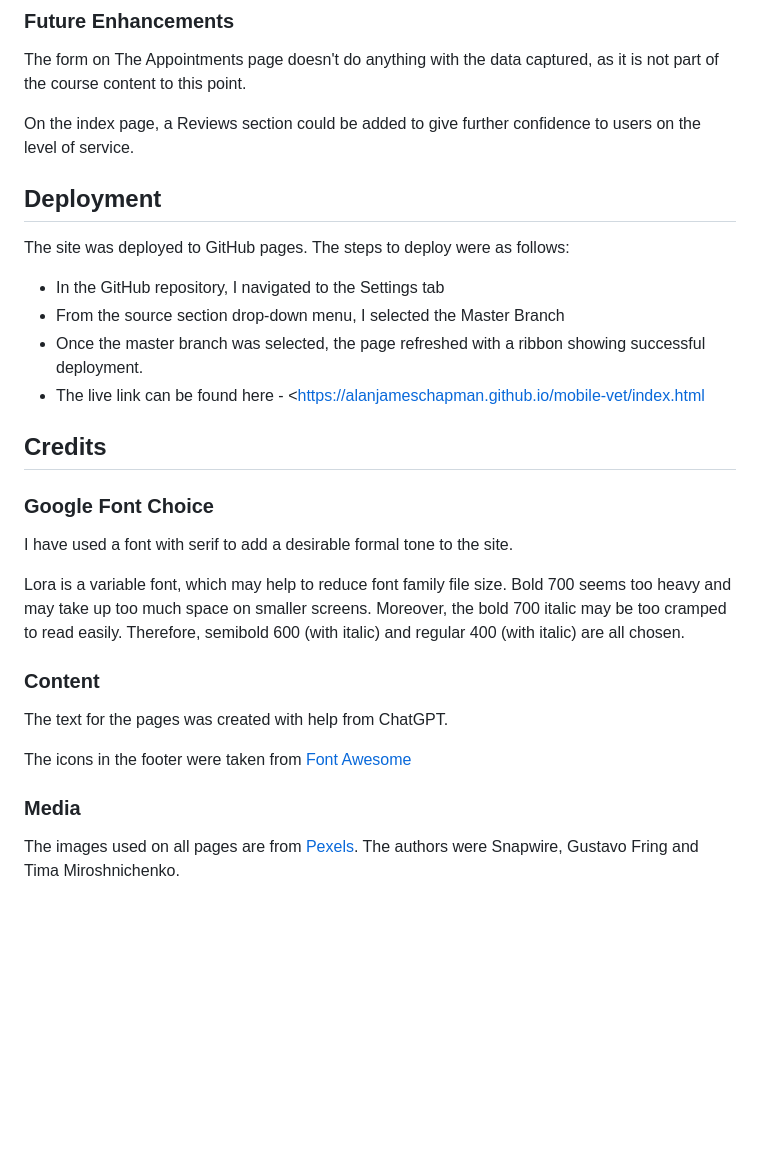
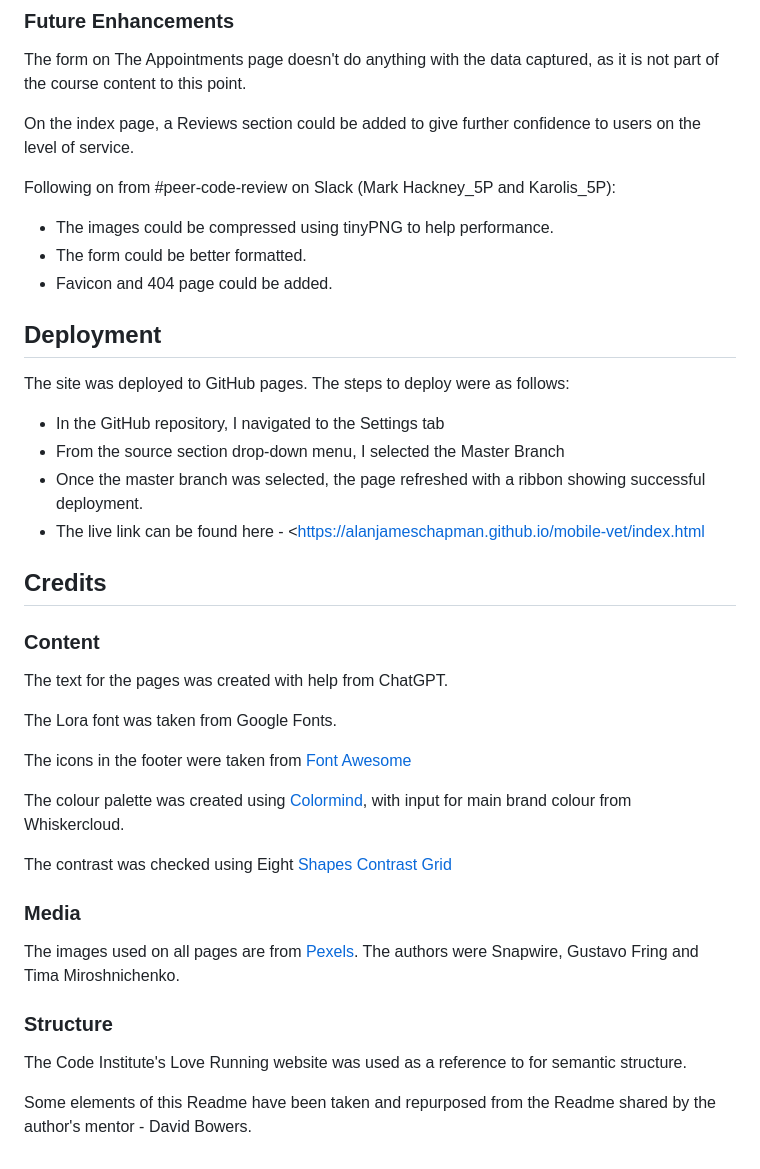
Before and after one commit to Code-Institute-Submissions/alanjameschapman-mobile-vet, a Markdown page: README.md, the part around the change printed below. Drawn GitHub-style; blank space fills up the shorter version.

```diff
--- a/README.md
+++ b/README.md
@@ -112,6 +126,12 @@ The form on The Appointments page doesn't do anything with the data captured, as
 
 On the index page, a Reviews section could be added to give further confidence to users on the level of service.
 
+Following on from #peer-code-review on Slack (Mark Hackney_5P and Karolis_5P):
+
+- The images could be compressed using tinyPNG to help performance.
+- The form could be better formatted.
+- Favicon and 404 page could be added.
+
 ## Deployment
 
 The site was deployed to GitHub pages. The steps to deploy were as follows:
@@ -123,18 +143,24 @@ The site was deployed to GitHub pages. The steps to deploy were as follows:
 
 ## Credits
 
-### Google Font Choice
-
-I have used a font with serif to add a desirable formal tone to the site.
-
-Lora is a variable font, which may help to reduce font family file size. Bold 700 seems too heavy and may take up too much space on smaller screens. Moreover, the bold 700 italic may be too cramped to read easily. Therefore, semibold 600 (with italic) and regular 400 (with italic) are all chosen.
-
 ### Content
 
 The text for the pages was created with help from ChatGPT.
 
+The Lora font was taken from Google Fonts.
+
 The icons in the footer were taken from [Font Awesome](https://fontawesome.com/)
+
+The colour palette was created using [Colormind](http://colormind.io/bootstrap/), with input for main brand colour from Whiskercloud.
+
+The contrast was checked using Eight [Shapes Contrast Grid](https://contrast-grid.eightshapes.com/)
 
 ### Media
 
 The images used on all pages are from [Pexels](https://www.pexels.com/). The authors were Snapwire, Gustavo Fring and Tima Miroshnichenko.
+
+### Structure
+
+The Code Institute's Love Running website was used as a reference to for semantic structure.
+
+Some elements of this Readme have been taken and repurposed from the Readme shared by the author's mentor - David Bowers.
```
Also changed, not shown: other parts of README.md (+14 -0 lines), docs/screenshots/color-palette.png (added), docs/screenshots/contrast-grid.png (added).
